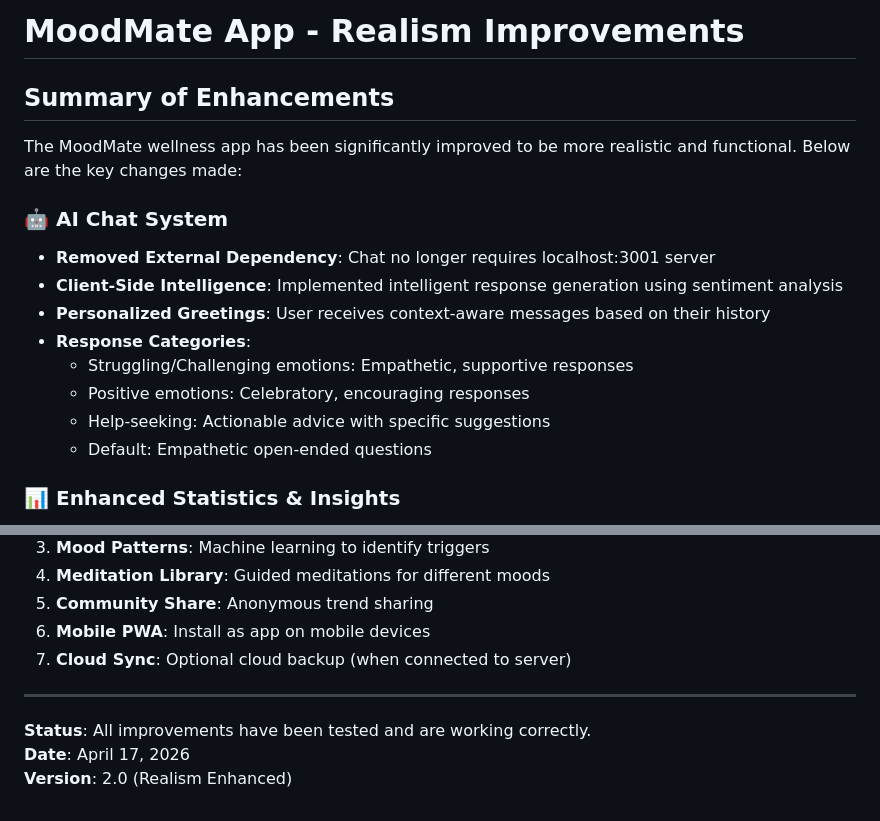
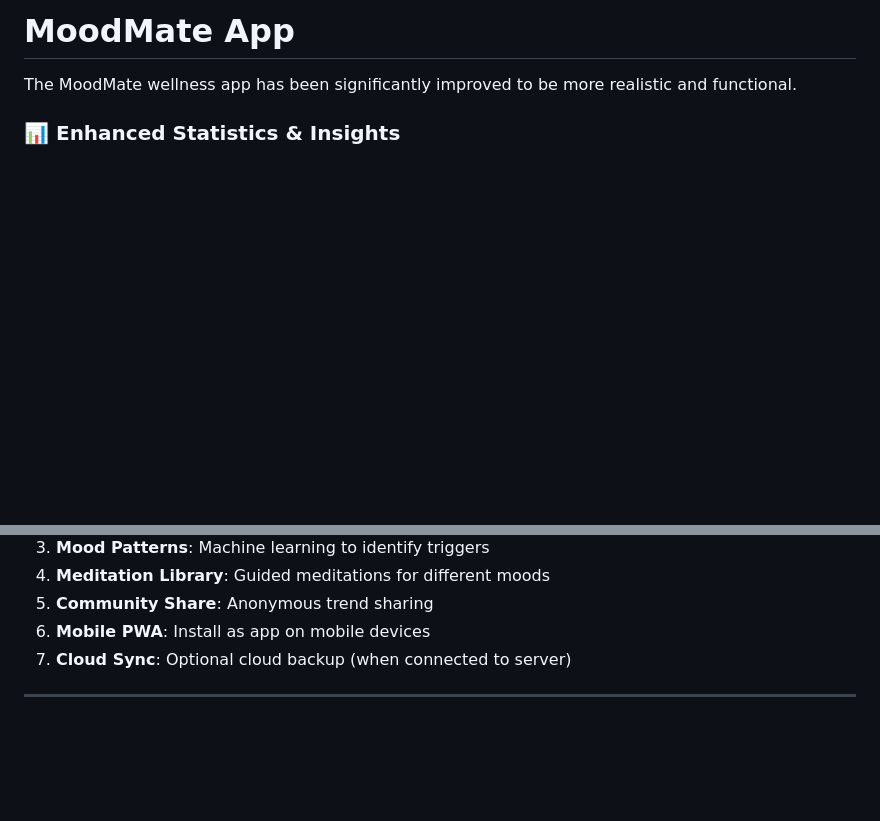
Before and after one commit to ggthedeveloper/MoodMate-App, a Markdown page: Readme.md, 2 parts joined by grey strips. Rendered like a GitHub page; blank space fills up the shorter version.

```diff
--- a/Readme.md
+++ b/Readme.md
@@ -1,18 +1,6 @@
-# MoodMate App - Realism Improvements
+# MoodMate App
 
-## Summary of Enhancements
-
-The MoodMate wellness app has been significantly improved to be more realistic and functional. Below are the key changes made:
-
-### 🤖 AI Chat System
-- **Removed External Dependency**: Chat no longer requires localhost:3001 server
-- **Client-Side Intelligence**: Implemented intelligent response generation using sentiment analysis
-- **Personalized Greetings**: User receives context-aware messages based on their history
-- **Response Categories**:
-  - Struggling/Challenging emotions: Empathetic, supportive responses
-  - Positive emotions: Celebratory, encouraging responses
-  - Help-seeking: Actionable advice with specific suggestions
-  - Default: Empathetic open-ended questions
+The MoodMate wellness app has been significantly improved to be more realistic and functional.
 
 ### 📊 Enhanced Statistics & Insights
 - **Mood Trend Analysis**: Shows patterns in the past 7 days with insights
@@ -127,7 +115,3 @@ The MoodMate wellness app has been significantly improved to be more realistic a
 7. **Cloud Sync**: Optional cloud backup (when connected to server)
 
 ---
-
-**Status**: All improvements have been tested and are working correctly.
-**Date**: April 17, 2026
-**Version**: 2.0 (Realism Enhanced)
```
